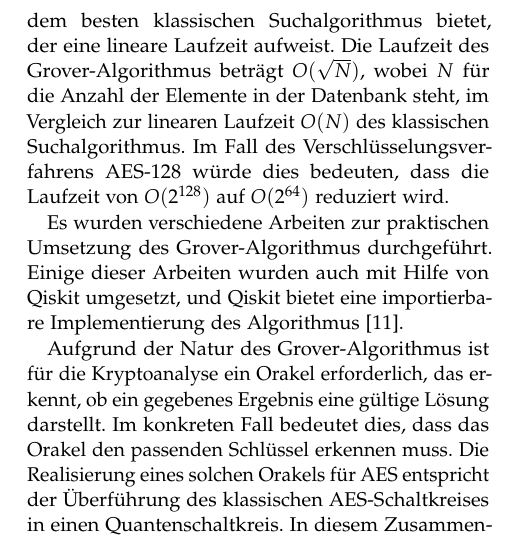
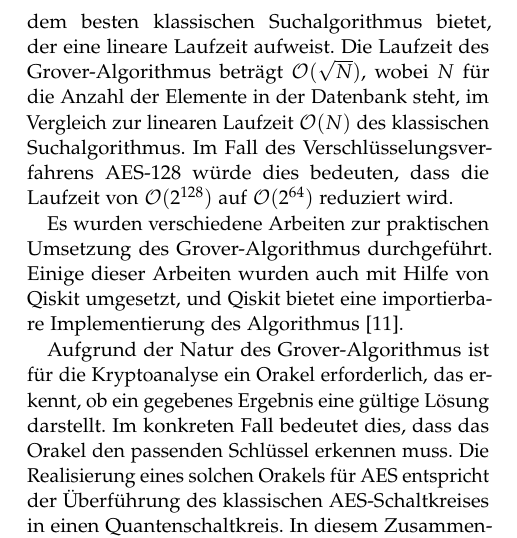
Before and after one commit to Siytta/bachelorarbeit, a LaTeX document (PP-Paper/Praxisprojekt_Bericht/main.tex): part of one column of page 2 of 5, cut so that both start at the same text. Compiled offline with pdfLaTeX.

Commit message:
Declare and use proper symbol for Big-O notation

```diff
--- a/PP-Paper/Praxisprojekt_Bericht/main.tex
+++ b/PP-Paper/Praxisprojekt_Bericht/main.tex
@@ -52,6 +52,7 @@
 }
 
 \usepackage[ngerman]{babel}
+\DeclareMathOperator{\Landau}{\mathcal{O}} % Landau/Big-O Notation
 
 
 %----------------------------------------------------------------------------------------
@@ -212,11 +213,11 @@ eines Verschlüsselungsverfahrens effizienter nach einem passenden Schlüssel du
 Konkret bedeutet dies,
 dass der Grover-Algorithmus eine deutliche Verbesserung gegenüber dem besten klassischen Suchalgorithmus bietet,
 der eine lineare Laufzeit aufweist.
-Die Laufzeit des Grover-Algorithmus beträgt \(O(\sqrt N)\),
+Die Laufzeit des Grover-Algorithmus beträgt \(\Landau(\sqrt N)\),
 wobei \(N\) für die Anzahl der Elemente in der Datenbank steht,
-im Vergleich zur linearen Laufzeit \(O(N)\) des klassischen Suchalgorithmus.
+im Vergleich zur linearen Laufzeit \(\Landau(N)\) des klassischen Suchalgorithmus.
 Im Fall des Verschlüsselungsverfahrens AES-128 würde dies bedeuten,
-dass die Laufzeit von \(O(2^{128})\) auf \(O(2^{64})\) reduziert wird.
+dass die Laufzeit von \(\Landau(2^{128})\) auf \(\Landau(2^{64})\) reduziert wird.
 
 Es wurden verschiedene Arbeiten zur praktischen Umsetzung des Grover-Algorithmus durchgeführt.
 Einige dieser Arbeiten wurden auch mit Hilfe von Qiskit umgesetzt,
```
